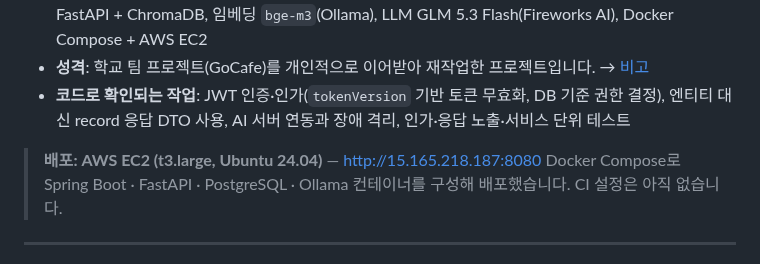
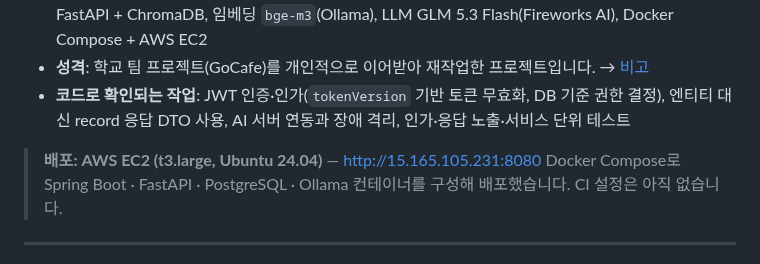
Before and after one commit to HsH1121/MyPickCafe, a Markdown page: ARCHITECTURE.md, the part around the change. Drawn GitHub-style.

```diff
--- a/ARCHITECTURE.md
+++ b/ARCHITECTURE.md
@@ -9,7 +9,7 @@
 - **성격**: 학교 팀 프로젝트(GoCafe)를 개인적으로 이어받아 재작업한 프로젝트입니다. → [비고](#비고)
 - **코드로 확인되는 작업**: JWT 인증·인가(`tokenVersion` 기반 토큰 무효화, DB 기준 권한 결정), 엔티티 대신 record 응답 DTO 사용, AI 서버 연동과 장애 격리, 인가·응답 노출·서비스 단위 테스트
 
-> **배포: AWS EC2 (t3.large, Ubuntu 24.04)** — http://15.165.218.187:8080
+> **배포: AWS EC2 (t3.large, Ubuntu 24.04)** — http://15.165.105.231:8080
 > Docker Compose로 Spring Boot · FastAPI · PostgreSQL · Ollama 컨테이너를 구성해 배포했습니다. CI 설정은 아직 없습니다.
 
 ---
```
Also changed, not shown: README.md (+1 -1 lines).
